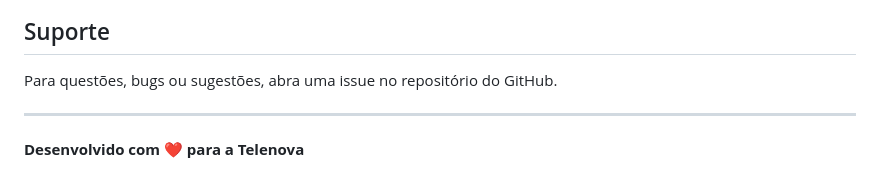
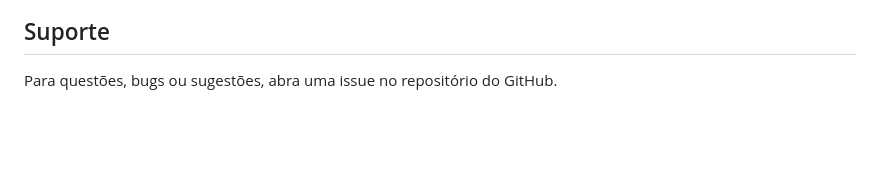
Before and after one commit to rhallado/webphone, a Markdown page: README.md, the part around the change. Drawn GitHub-style; blank space fills up the shorter version.

Commit message:
Remove footer note from README
Removed the footer note about development for Telenova.

```diff
--- a/README.md
+++ b/README.md
@@ -95,7 +95,3 @@ Este projeto é baseado no [ctxSip](https://github.com/Collecttix/ctxSip) e mant
 ## Suporte
 
 Para questões, bugs ou sugestões, abra uma issue no repositório do GitHub.
-
----
-
-**Desenvolvido com ❤️ para a Telenova**
```
